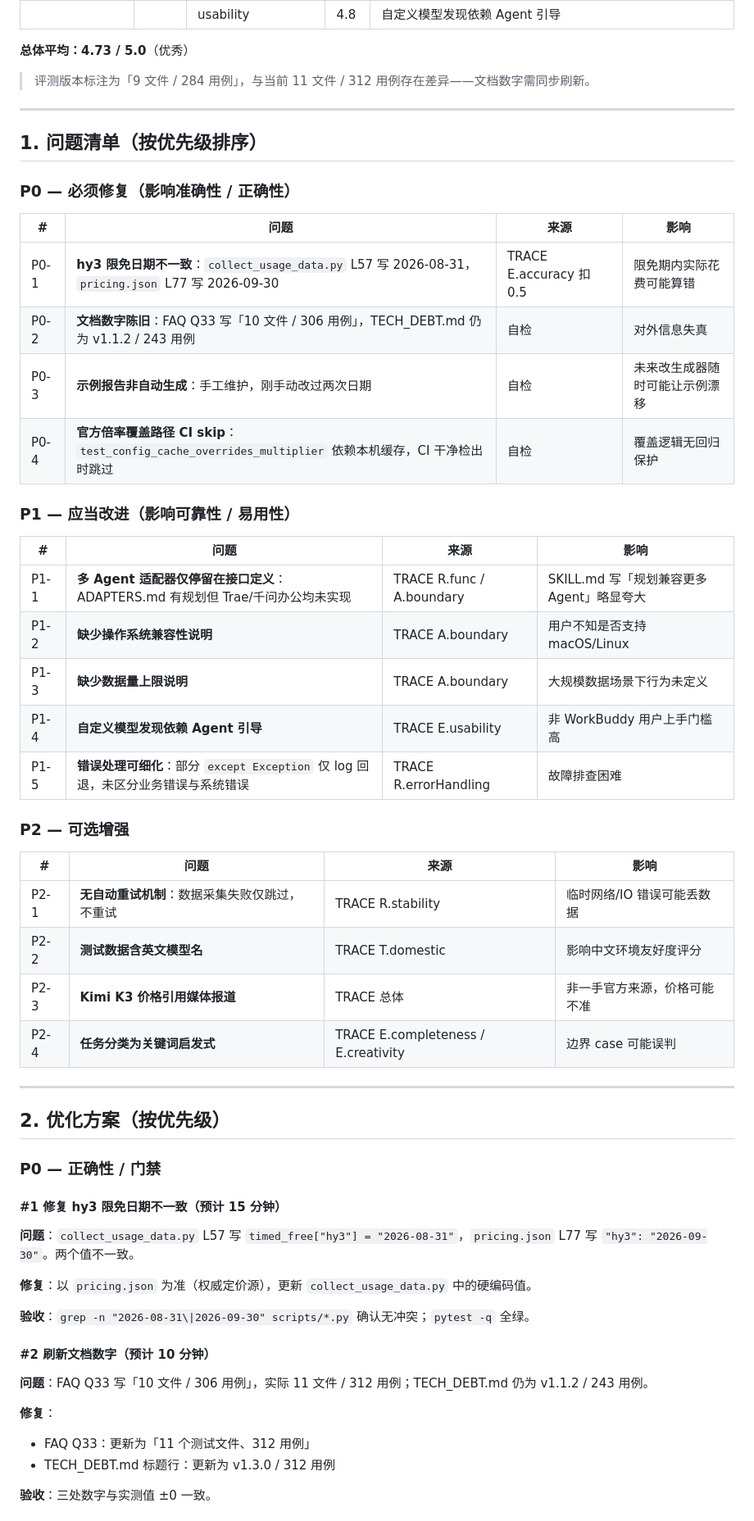
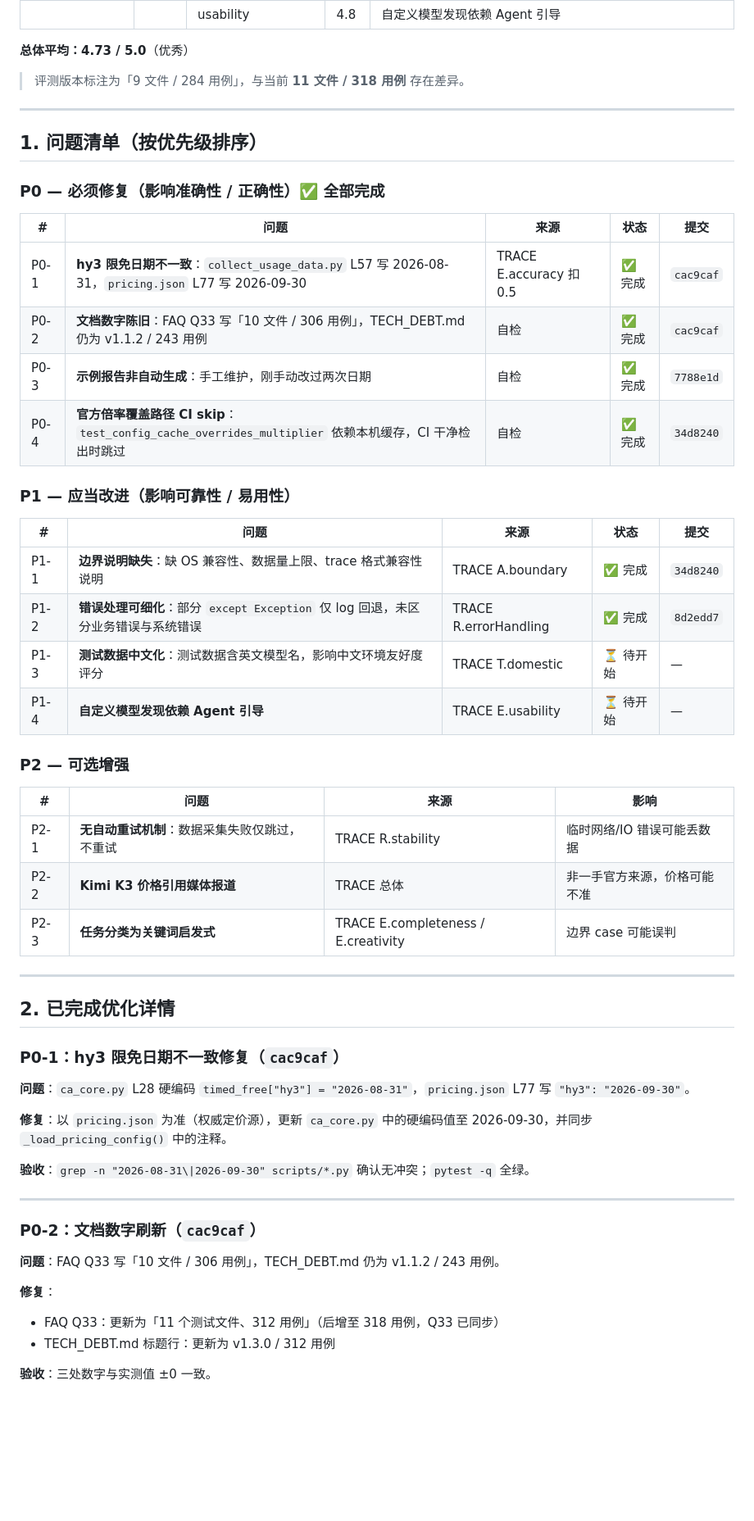
Before and after one commit to Elisabeth15501/agent-analytics-report, a Markdown page: OPTIMIZATION_PLAN.md, the part around one of its changes. Shown at 82% size. Drawn GitHub-style; blank space fills up the shorter version.

```diff
--- a/OPTIMIZATION_PLAN.md
+++ b/OPTIMIZATION_PLAN.md
@@ -26,60 +27,58 @@
 
 **总体平均：4.73 / 5.0**（优秀）
 
-> 评测版本标注为「9 文件 / 284 用例」，与当前 11 文件 / 312 用例存在差异——文档数字需同步刷新。
+> 评测版本标注为「9 文件 / 284 用例」，与当前 **11 文件 / 318 用例** 存在差异。
 
 ---
 
 ## 1. 问题清单（按优先级排序）
 
-### P0 — 必须修复（影响准确性 / 正确性）
+### P0 — 必须修复（影响准确性 / 正确性）✅ 全部完成
 
-| # | 问题 | 来源 | 影响 |
-|---|------|------|------|
-| P0-1 | **hy3 限免日期不一致**：`collect_usage_data.py` L57 写 2026-08-31，`pricing.json` L77 写 2026-09-30 | TRACE E.accuracy 扣 0.5 | 限免期内实际花费可能算错 |
-| P0-2 | **文档数字陈旧**：FAQ Q33 写「10 文件 / 306 用例」，TECH_DEBT.md 仍为 v1.1.2 / 243 用例 | 自检 | 对外信息失真 |
-| P0-3 | **示例报告非自动生成**：手工维护，刚手动改过两次日期 | 自检 | 未来改生成器随时可能让示例漂移 |
-| P0-4 | **官方倍率覆盖路径 CI skip**：`test_config_cache_overrides_multiplier` 依赖本机缓存，CI 干净检出时跳过 | 自检 | 覆盖逻辑无回归保护 |
+| # | 问题 | 来源 | 状态 | 提交 |
+|---|------|------|------|------|
+| P0-1 | **hy3 限免日期不一致**：`collect_usage_data.py` L57 写 2026-08-31，`pricing.json` L77 写 2026-09-30 | TRACE E.accuracy 扣 0.5 | ✅ 完成 | `cac9caf` |
+| P0-2 | **文档数字陈旧**：FAQ Q33 写「10 文件 / 306 用例」，TECH_DEBT.md 仍为 v1.1.2 / 243 用例 | 自检 | ✅ 完成 | `cac9caf` |
+| P0-3 | **示例报告非自动生成**：手工维护，刚手动改过两次日期 | 自检 | ✅ 完成 | `7788e1d` |
+| P0-4 | **官方倍率覆盖路径 CI skip**：`test_config_cache_overrides_multiplier` 依赖本机缓存，CI 干净检出时跳过 | 自检 | ✅ 完成 | `34d8240` |
 
 ### P1 — 应当改进（影响可靠性 / 易用性）
 
-| # | 问题 | 来源 | 影响 |
-|---|------|------|------|
-| P1-1 | **多 Agent 适配器仅停留在接口定义**：ADAPTERS.md 有规划但 Trae/千问办公均未实现 | TRACE R.func / A.boundary | SKILL.md 写「规划兼容更多 Agent」略显夸大 |
-| P1-2 | **缺少操作系统兼容性说明** | TRACE A.boundary | 用户不知是否支持 macOS/Linux |
-| P1-3 | **缺少数据量上限说明** | TRACE A.boundary | 大规模数据场景下行为未定义 |
-| P1-4 | **自定义模型发现依赖 Agent 引导** | TRACE E.usability | 非 WorkBuddy 用户上手门槛高 |
-| P1-5 | **错误处理可细化**：部分 `except Exception` 仅 log 回退，未区分业务错误与系统错误 | TRACE R.errorHandling | 故障排查困难 |
+| # | 问题 | 来源 | 状态 | 提交 |
+|---|------|------|------|------|
+| P1-1 | **边界说明缺失**：缺 OS 兼容性、数据量上限、trace 格式兼容性说明 | TRACE A.boundary | ✅ 完成 | `34d8240` |
+| P1-2 | **错误处理可细化**：部分 `except Exception` 仅 log 回退，未区分业务错误与系统错误 | TRACE R.errorHandling | ✅ 完成 | `8d2edd7` |
+| P1-3 | **测试数据中文化**：测试数据含英文模型名，影响中文环境友好度评分 | TRACE T.domestic | ⏳ 待开始 | — |
+| P1-4 | **自定义模型发现依赖 Agent 引导** | TRACE E.usability | ⏳ 待开始 | — |
 
 ### P2 — 可选增强
 
 | # | 问题 | 来源 | 影响 |
 |---|------|------|------|
 | P2-1 | **无自动重试机制**：数据采集失败仅跳过，不重试 | TRACE R.stability | 临时网络/IO 错误可能丢数据 |
-| P2-2 | **测试数据含英文模型名** | TRACE T.domestic | 影响中文环境友好度评分 |
-| P2-3 | **Kimi K3 价格引用媒体报道** | TRACE 总体 | 非一手官方来源，价格可能不准 |
-| P2-4 | **任务分类为关键词启发式** | TRACE E.completeness / E.creativity | 边界 case 可能误判 |
+| P2-2 | **Kimi K3 价格引用媒体报道** | TRACE 总体 | 非一手官方来源，价格可能不准 |
+| P2-3 | **任务分类为关键词启发式** | TRACE E.completeness / E.creativity | 边界 case 可能误判 |
 
 ---
 
-## 2. 优化方案（按优先级）
+## 2. 已完成优化详情
 
-### P0 — 正确性 / 门禁
+### P0-1：hy3 限免日期不一致修复（`cac9caf`）
 
-#### #1 修复 hy3 限免日期不一致（预计 15 分钟）
+**问题**：`ca_core.py` L28 硬编码 `timed_free["hy3"] = "2026-08-31"`，`pricing.json` L77 写 `"hy3": "2026-09-30"`。
 
-**问题**：`collect_usage_data.py` L57 写 `timed_free["hy3"] = "2026-08-31"`，`pricing.json` L77 写 `"hy3": "2026-09-30"`。两个值不一致。
-
-**修复**：以 `pricing.json` 为准（权威定价源），更新 `collect_usage_data.py` 中的硬编码值。
+**修复**：以 `pricing.json` 为准（权威定价源），更新 `ca_core.py` 中的硬编码值至 2026-09-30，并同步 `_load_pricing_config()` 中的注释。
 
 **验收**：`grep -n "2026-08-31\|2026-09-30" scripts/*.py` 确认无冲突；`pytest -q` 全绿。
 
-#### #2 刷新文档数字（预计 10 分钟）
+---
 
-**问题**：FAQ Q33 写「10 文件 / 306 用例」，实际 11 文件 / 312 用例；TECH_DEBT.md 仍为 v1.1.2 / 243 用例。
+### P0-2：文档数字刷新（`cac9caf`）
+
+**问题**：FAQ Q33 写「10 文件 / 306 用例」，TECH_DEBT.md 仍为 v1.1.2 / 243 用例。
 
 **修复**：
-- FAQ Q33：更新为「11 个测试文件、312 用例」
+- FAQ Q33：更新为「11 个测试文件、312 用例」（后增至 318 用例，Q33 已同步）
 - TECH_DEBT.md 标题行：更新为 v1.3.0 / 312 用例
 
 **验收**：三处数字与实测值 ±0 一致。
```
Also changed, not shown: other parts of OPTIMIZATION_PLAN.md (+84 -83 lines).
